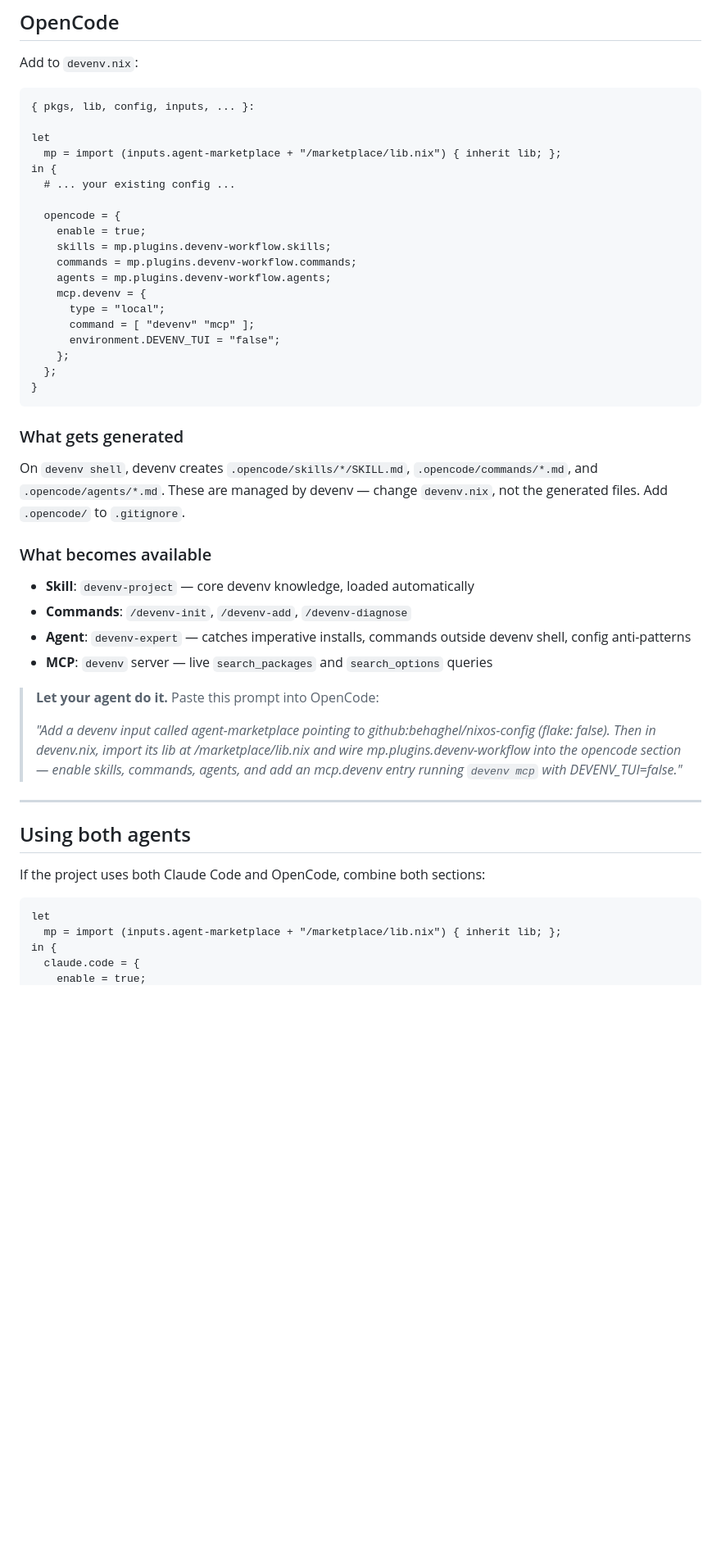
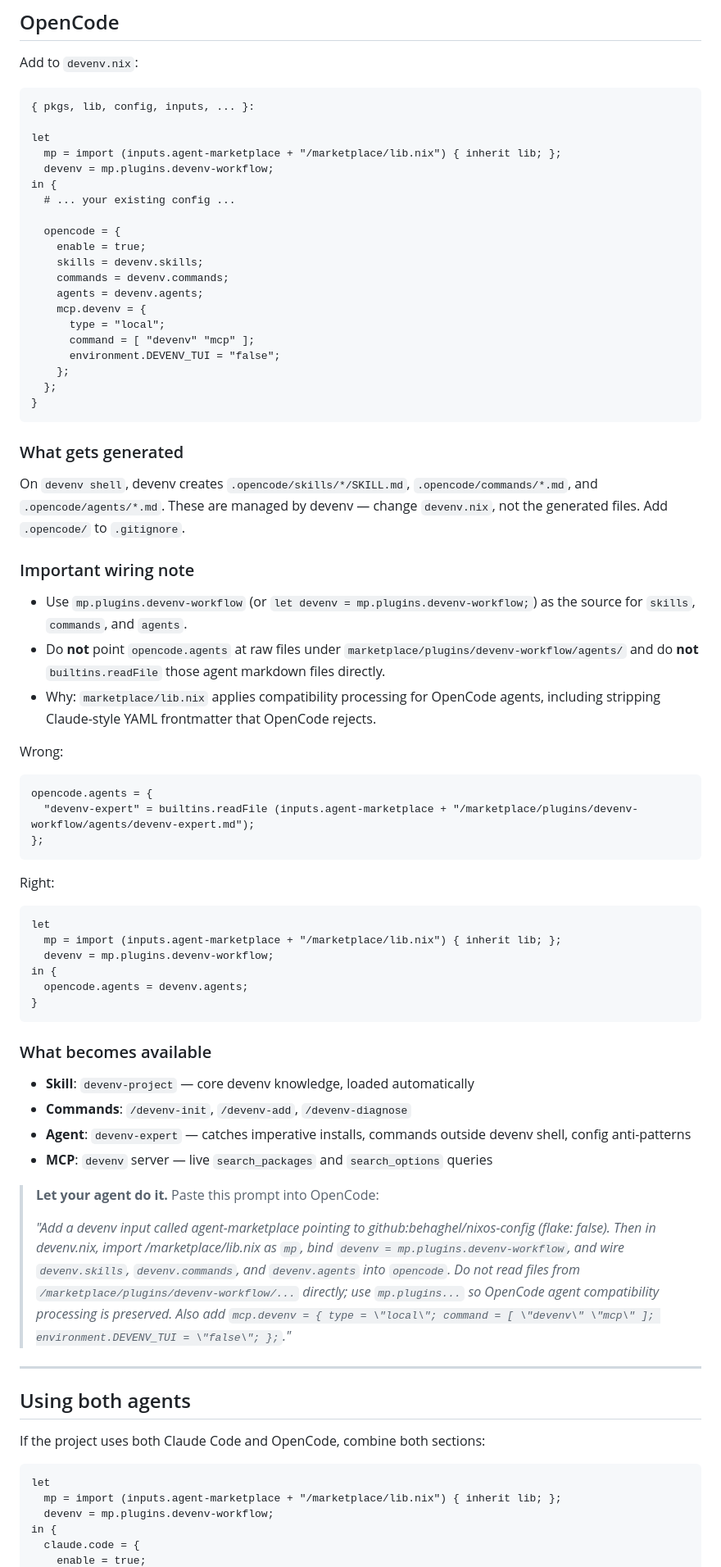
Before and after one commit to behaghel/nixos-config, a Markdown page: marketplace/README.md, the part around one of its changes. Shown at 82% size. Rendered like a GitHub page; blank space fills up the shorter version.

Commit message:
docs: clarify devenv-workflow opencode wiring

````diff
--- a/marketplace/README.md
+++ b/marketplace/README.md
@@ -116,14 +116,15 @@ Add to `devenv.nix`:
 
 let
   mp = import (inputs.agent-marketplace + "/marketplace/lib.nix") { inherit lib; };
+  devenv = mp.plugins.devenv-workflow;
 in {
   # ... your existing config ...
 
   opencode = {
     enable = true;
-    skills = mp.plugins.devenv-workflow.skills;
-    commands = mp.plugins.devenv-workflow.commands;
-    agents = mp.plugins.devenv-workflow.agents;
+    skills = devenv.skills;
+    commands = devenv.commands;
+    agents = devenv.agents;
     mcp.devenv = {
       type = "local";
       command = [ "devenv" "mcp" ];
@@ -137,6 +138,31 @@ in {
 
 On `devenv shell`, devenv creates `.opencode/skills/*/SKILL.md`, `.opencode/commands/*.md`, and `.opencode/agents/*.md`. These are managed by devenv — change `devenv.nix`, not the generated files. Add `.opencode/` to `.gitignore`.
 
+### Important wiring note
+
+- Use `mp.plugins.devenv-workflow` (or `let devenv = mp.plugins.devenv-workflow;`) as the source for `skills`, `commands`, and `agents`.
+- Do **not** point `opencode.agents` at raw files under `marketplace/plugins/devenv-workflow/agents/` and do **not** `builtins.readFile` those agent markdown files directly.
+- Why: `marketplace/lib.nix` applies compatibility processing for OpenCode agents, including stripping Claude-style YAML frontmatter that OpenCode rejects.
+
+Wrong:
+
+```nix
+opencode.agents = {
+  "devenv-expert" = builtins.readFile (inputs.agent-marketplace + "/marketplace/plugins/devenv-workflow/agents/devenv-expert.md");
+};
+```
+
+Right:
+
+```nix
+let
+  mp = import (inputs.agent-marketplace + "/marketplace/lib.nix") { inherit lib; };
+  devenv = mp.plugins.devenv-workflow;
+in {
+  opencode.agents = devenv.agents;
+}
+```
+
 ### What becomes available
 
 - **Skill**: `devenv-project` — core devenv knowledge, loaded automatically
@@ -146,7 +172,7 @@ On `devenv shell`, devenv creates `.opencode/skills/*/SKILL.md`, `.opencode/comm
 
 > **Let your agent do it.** Paste this prompt into OpenCode:
 >
-> *"Add a devenv input called agent-marketplace pointing to github:behaghel/nixos-config (flake: false). Then in devenv.nix, import its lib at /marketplace/lib.nix and wire mp.plugins.devenv-workflow into the opencode section — enable skills, commands, agents, and add an mcp.devenv entry running `devenv mcp` with DEVENV_TUI=false."*
+> *"Add a devenv input called agent-marketplace pointing to github:behaghel/nixos-config (flake: false). Then in devenv.nix, import /marketplace/lib.nix as `mp`, bind `devenv = mp.plugins.devenv-workflow`, and wire `devenv.skills`, `devenv.commands`, and `devenv.agents` into `opencode`. Do not read files from `/marketplace/plugins/devenv-workflow/...` directly; use `mp.plugins...` so OpenCode agent compatibility processing is preserved. Also add `mcp.devenv = { type = \"local\"; command = [ \"devenv\" \"mcp\" ]; environment.DEVENV_TUI = \"false\"; };`."*
 
 ---
 
@@ -157,6 +183,7 @@ If the project uses both Claude Code and OpenCode, combine both sections:
 ```nix
 let
   mp = import (inputs.agent-marketplace + "/marketplace/lib.nix") { inherit lib; };
+  devenv = mp.plugins.devenv-workflow;
 in {
   claude.code = {
     enable = true;
````
Also changed, not shown: other parts of marketplace/README.md (+4 -4 lines), 1 other file.
